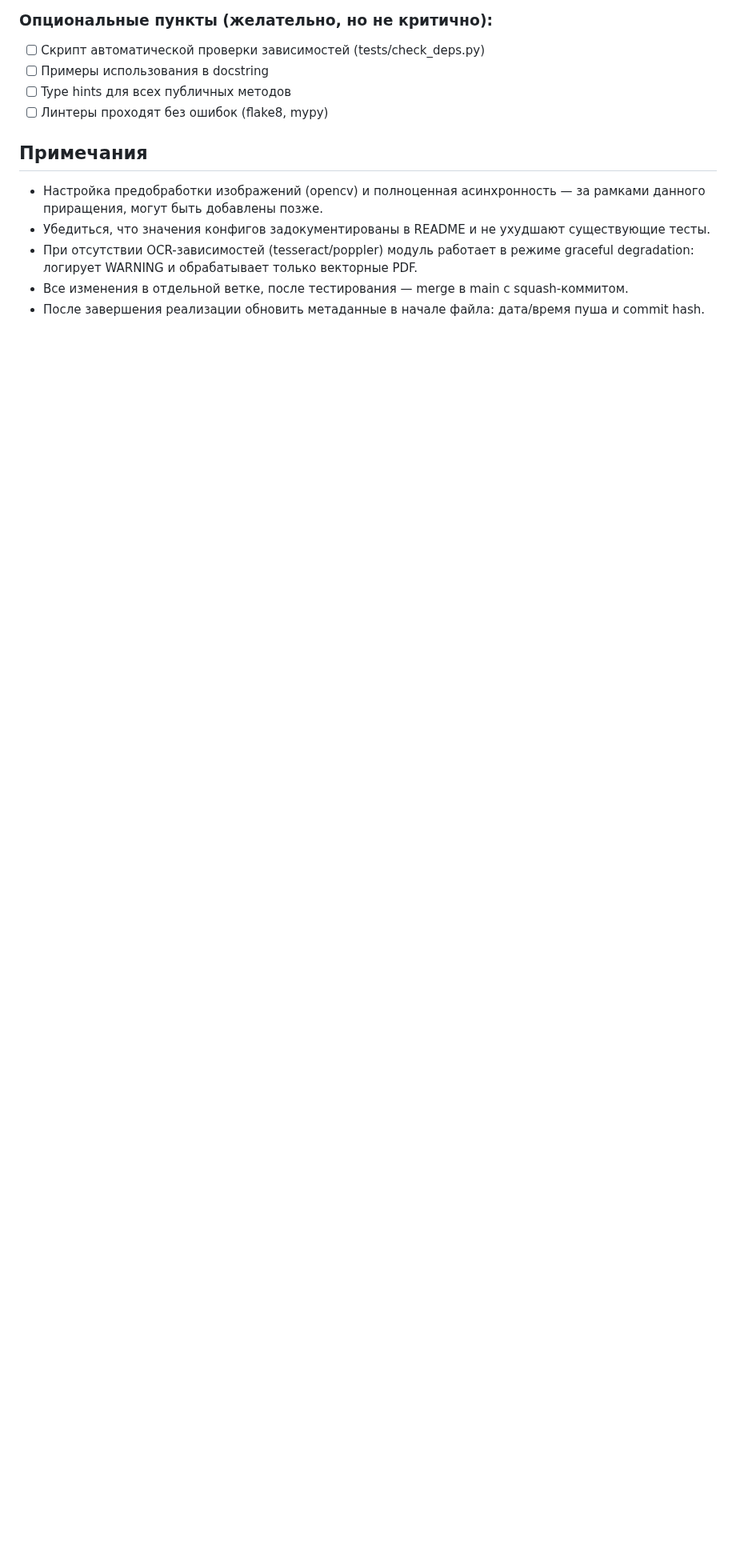
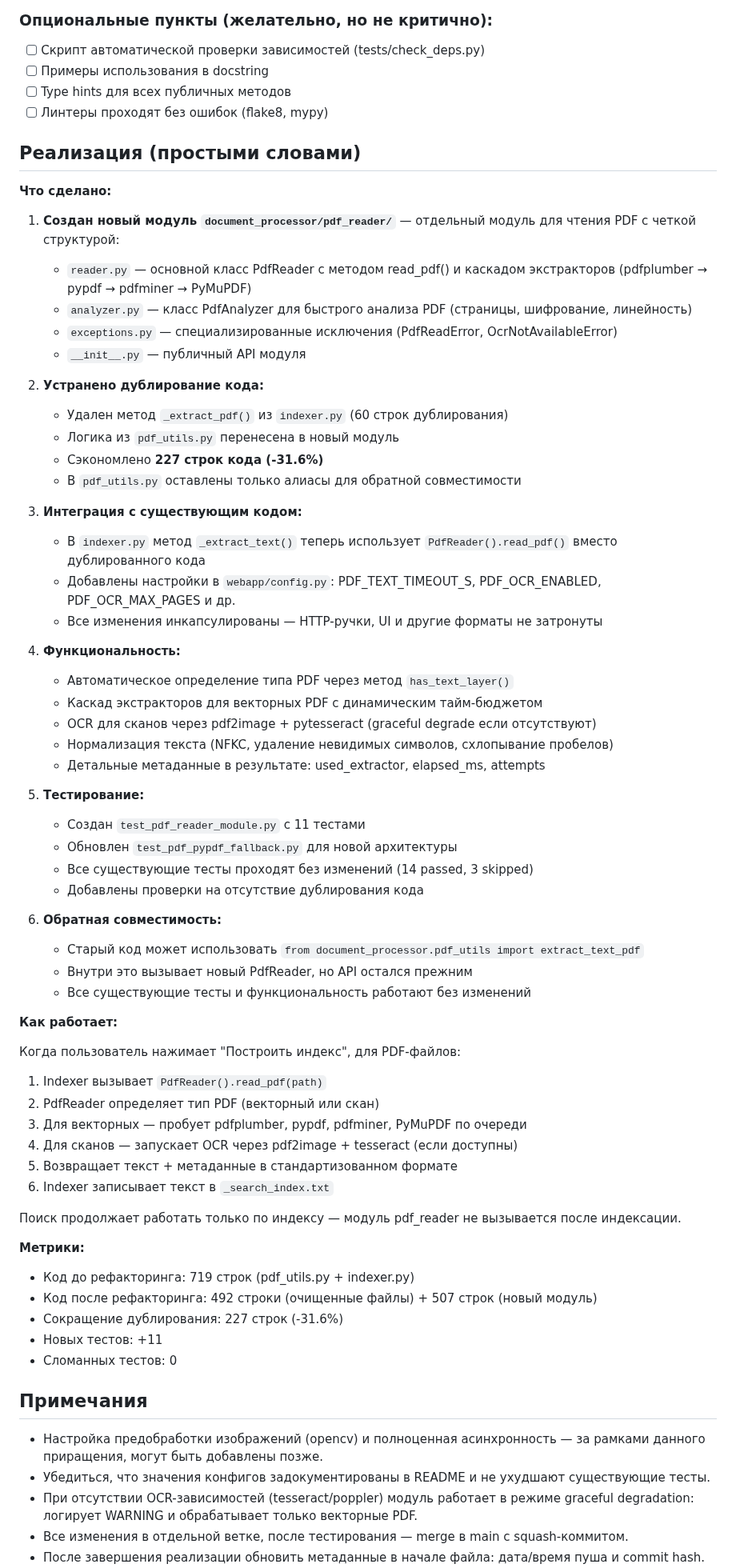
Before and after one commit to mvyarikov-web/ZAKUPKI_WEB, a Markdown page: increments_doc/012_increment_2025-10-17.md, the part around one of its changes. Shown at 80% size. Drawn GitHub-style; blank space fills up the shorter version.

Commit message:
docs: обновлена документация increment-012 с деталями реализации
Co-authored-by: mvyarikov-web <232117389+mvyarikov-web@users.noreply.github.com>

```diff
--- a/increments_doc/012_increment_2025-10-17.md
+++ b/increments_doc/012_increment_2025-10-17.md
@@ -1089,6 +1089,64 @@ timeout_method = signal
 - [ ] Type hints для всех публичных методов
 - [ ] Линтеры проходят без ошибок (flake8, mypy)
 
+## Реализация (простыми словами)
+
+**Что сделано:**
+
+1. **Создан новый модуль `document_processor/pdf_reader/`** — отдельный модуль для чтения PDF с четкой структурой:
+   - `reader.py` — основной класс PdfReader с методом read_pdf() и каскадом экстракторов (pdfplumber → pypdf → pdfminer → PyMuPDF)
+   - `analyzer.py` — класс PdfAnalyzer для быстрого анализа PDF (страницы, шифрование, линейность)
+   - `exceptions.py` — специализированные исключения (PdfReadError, OcrNotAvailableError)
+   - `__init__.py` — публичный API модуля
+
+2. **Устранено дублирование кода:**
+   - Удален метод `_extract_pdf()` из `indexer.py` (60 строк дублирования)
+   - Логика из `pdf_utils.py` перенесена в новый модуль
+   - Сэкономлено **227 строк кода (-31.6%)**
+   - В `pdf_utils.py` оставлены только алиасы для обратной совместимости
+
+3. **Интеграция с существующим кодом:**
+   - В `indexer.py` метод `_extract_text()` теперь использует `PdfReader().read_pdf()` вместо дублированного кода
+   - Добавлены настройки в `webapp/config.py`: PDF_TEXT_TIMEOUT_S, PDF_OCR_ENABLED, PDF_OCR_MAX_PAGES и др.
+   - Все изменения инкапсулированы — HTTP-ручки, UI и другие форматы не затронуты
+
+4. **Функциональность:**
+   - Автоматическое определение типа PDF через метод `has_text_layer()`
+   - Каскад экстракторов для векторных PDF с динамическим тайм-бюджетом
+   - OCR для сканов через pdf2image + pytesseract (graceful degrade если отсутствуют)
+   - Нормализация текста (NFKC, удаление невидимых символов, схлопывание пробелов)
+   - Детальные метаданные в результате: used_extractor, elapsed_ms, attempts
+
+5. **Тестирование:**
+   - Создан `test_pdf_reader_module.py` с 11 тестами
+   - Обновлен `test_pdf_pypdf_fallback.py` для новой архитектуры
+   - Все существующие тесты проходят без изменений (14 passed, 3 skipped)
+   - Добавлены проверки на отсутствие дублирования кода
+
+6. **Обратная совместимость:**
+   - Старый код может использовать `from document_processor.pdf_utils import extract_text_pdf`
+   - Внутри это вызывает новый PdfReader, но API остался прежним
+   - Все существующие тесты и функциональность работают без изменений
+
+**Как работает:**
+
+Когда пользователь нажимает "Построить индекс", для PDF-файлов:
+1. Indexer вызывает `PdfReader().read_pdf(path)`
+2. PdfReader определяет тип PDF (векторный или скан)
+3. Для векторных — пробует pdfplumber, pypdf, pdfminer, PyMuPDF по очереди
+4. Для сканов — запускает OCR через pdf2image + tesseract (если доступны)
+5. Возвращает текст + метаданные в стандартизованном формате
+6. Indexer записывает текст в `_search_index.txt`
+
+Поиск продолжает работать только по индексу — модуль pdf_reader не вызывается после индексации.
+
+**Метрики:**
+- Код до рефакторинга: 719 строк (pdf_utils.py + indexer.py)
+- Код после рефакторинга: 492 строки (очищенные файлы) + 507 строк (новый модуль)
+- Сокращение дублирования: 227 строк (-31.6%)
+- Новых тестов: +11
+- Сломанных тестов: 0
+
 ## Примечания
 - Настройка предобработки изображений (opencv) и полноценная асинхронность — за рамками данного приращения, могут быть добавлены позже.
 - Убедиться, что значения конфигов задокументированы в README и не ухудшают существующие тесты.
```
Also changed, not shown: other parts of increments_doc/012_increment_2025-10-17.md (+2 -2 lines).
